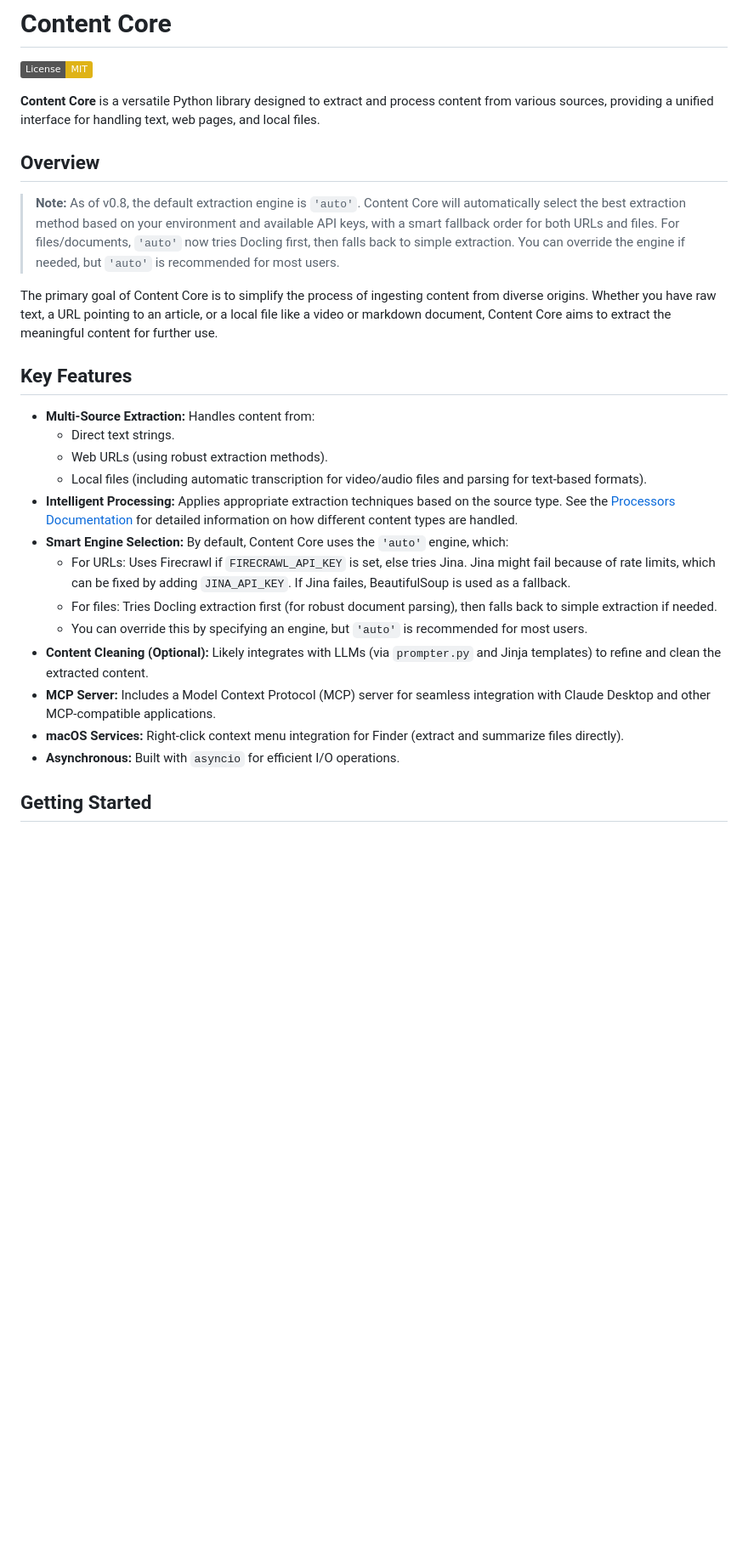
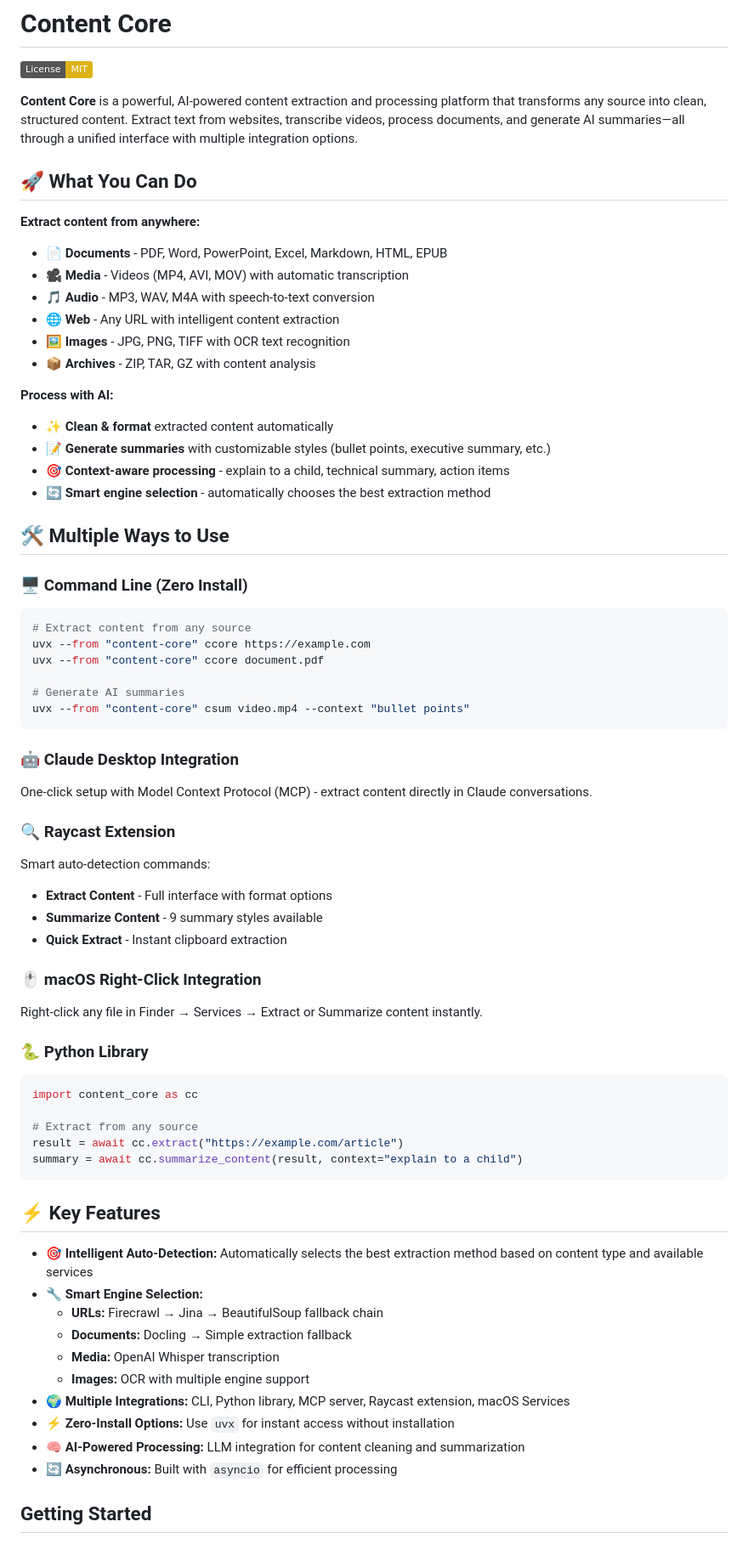
Before and after one commit to lfnovo/content-core, a Markdown page: README.md, the part around one of its changes. Shown at 85% size. Drawn GitHub-style; badges without logos; blank space fills up the shorter version.

Commit message:
docs: raycast

````diff
--- a/README.md
+++ b/README.md
@@ -2,29 +2,69 @@
 
 [![License: MIT](https://img.shields.io/badge/License-MIT-yellow.svg)](https://opensource.org/licenses/MIT)
 
-**Content Core** is a versatile Python library designed to extract and process content from various sources, providing a unified interface for handling text, web pages, and local files.
+**Content Core** is a powerful, AI-powered content extraction and processing platform that transforms any source into clean, structured content. Extract text from websites, transcribe videos, process documents, and generate AI summaries—all through a unified interface with multiple integration options.
 
-## Overview
+## 🚀 What You Can Do
 
-> **Note:** As of v0.8, the default extraction engine is `'auto'`. Content Core will automatically select the best extraction method based on your environment and available API keys, with a smart fallback order for both URLs and files. For files/documents, `'auto'` now tries Docling first, then falls back to simple extraction. You can override the engine if needed, but `'auto'` is recommended for most users.
+**Extract content from anywhere:**
+- 📄 **Documents** - PDF, Word, PowerPoint, Excel, Markdown, HTML, EPUB
+- 🎥 **Media** - Videos (MP4, AVI, MOV) with automatic transcription
+- 🎵 **Audio** - MP3, WAV, M4A with speech-to-text conversion
+- 🌐 **Web** - Any URL with intelligent content extraction
+- 🖼️ **Images** - JPG, PNG, TIFF with OCR text recognition
+- 📦 **Archives** - ZIP, TAR, GZ with content analysis
 
-The primary goal of Content Core is to simplify the process of ingesting content from diverse origins. Whether you have raw text, a URL pointing to an article, or a local file like a video or markdown document, Content Core aims to extract the meaningful content for further use.
+**Process with AI:**
+- ✨ **Clean & format** extracted content automatically
+- 📝 **Generate summaries** with customizable styles (bullet points, executive summary, etc.)
+- 🎯 **Context-aware processing** - explain to a child, technical summary, action items
+- 🔄 **Smart engine selection** - automatically chooses the best extraction method
 
-## Key Features
+## 🛠️ Multiple Ways to Use
 
-*   **Multi-Source Extraction:** Handles content from:
-    *   Direct text strings.
-    *   Web URLs (using robust extraction methods).
-    *   Local files (including automatic transcription for video/audio files and parsing for text-based formats).
-*   **Intelligent Processing:** Applies appropriate extraction techniques based on the source type. See the [Processors Documentation](./docs/processors.md) for detailed information on how different content types are handled.
-*   **Smart Engine Selection:** By default, Content Core uses the `'auto'` engine, which:
-    * For URLs: Uses Firecrawl if `FIRECRAWL_API_KEY` is set, else tries Jina. Jina might fail because of rate limits, which can be fixed by adding `JINA_API_KEY`. If Jina failes, BeautifulSoup is used as a fallback.
-    * For files: Tries Docling extraction first (for robust document parsing), then falls back to simple extraction if needed.
-    * You can override this by specifying an engine, but `'auto'` is recommended for most users.
-*   **Content Cleaning (Optional):** Likely integrates with LLMs (via `prompter.py` and Jinja templates) to refine and clean the extracted content.
-*   **MCP Server:** Includes a Model Context Protocol (MCP) server for seamless integration with Claude Desktop and other MCP-compatible applications.
-*   **macOS Services:** Right-click context menu integration for Finder (extract and summarize files directly).
-*   **Asynchronous:** Built with `asyncio` for efficient I/O operations.
+### 🖥️ Command Line (Zero Install)
+```bash
+# Extract content from any source
+uvx --from "content-core" ccore https://example.com
+uvx --from "content-core" ccore document.pdf
+
+# Generate AI summaries
+uvx --from "content-core" csum video.mp4 --context "bullet points"
+```
+
+### 🤖 Claude Desktop Integration
+One-click setup with Model Context Protocol (MCP) - extract content directly in Claude conversations.
+
+### 🔍 Raycast Extension
+Smart auto-detection commands:
+- **Extract Content** - Full interface with format options
+- **Summarize Content** - 9 summary styles available
+- **Quick Extract** - Instant clipboard extraction
+
+### 🖱️ macOS Right-Click Integration
+Right-click any file in Finder → Services → Extract or Summarize content instantly.
+
+### 🐍 Python Library
+```python
+import content_core as cc
+
+# Extract from any source
+result = await cc.extract("https://example.com/article")
+summary = await cc.summarize_content(result, context="explain to a child")
+```
+
+## ⚡ Key Features
+
+*   **🎯 Intelligent Auto-Detection:** Automatically selects the best extraction method based on content type and available services
+*   **🔧 Smart Engine Selection:**
+    * **URLs:** Firecrawl → Jina → BeautifulSoup fallback chain
+    * **Documents:** Docling → Simple extraction fallback
+    * **Media:** OpenAI Whisper transcription
+    * **Images:** OCR with multiple engine support
+*   **🌍 Multiple Integrations:** CLI, Python library, MCP server, Raycast extension, macOS Services
+*   **⚡ Zero-Install Options:** Use `uvx` for instant access without installation
+*   **🧠 AI-Powered Processing:** LLM integration for content cleaning and summarization
+*   **🔄 Asynchronous:** Built with `asyncio` for efficient processing
 
 ## Getting Started
 
````
Also changed, not shown: other parts of README.md (+44 -0 lines), docs/raycast.md (added, +268 -0 lines).
